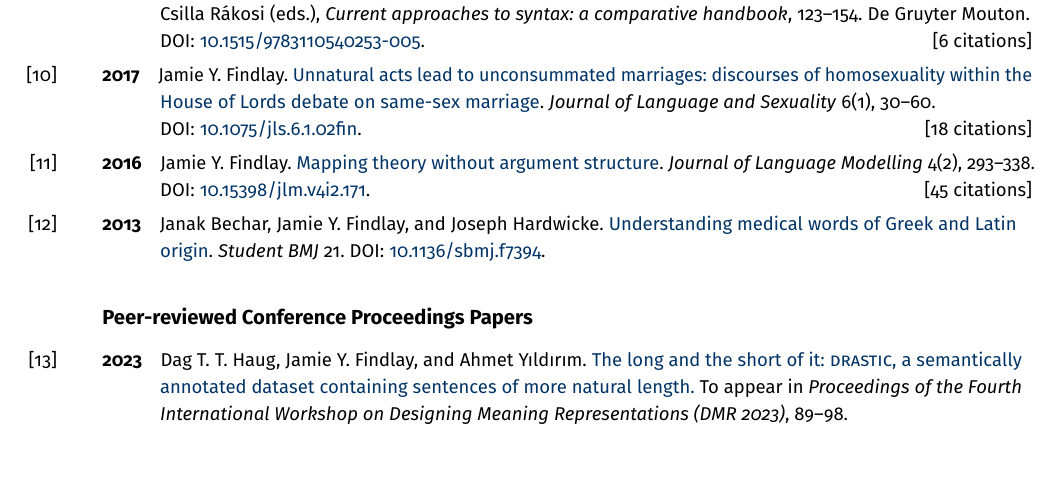
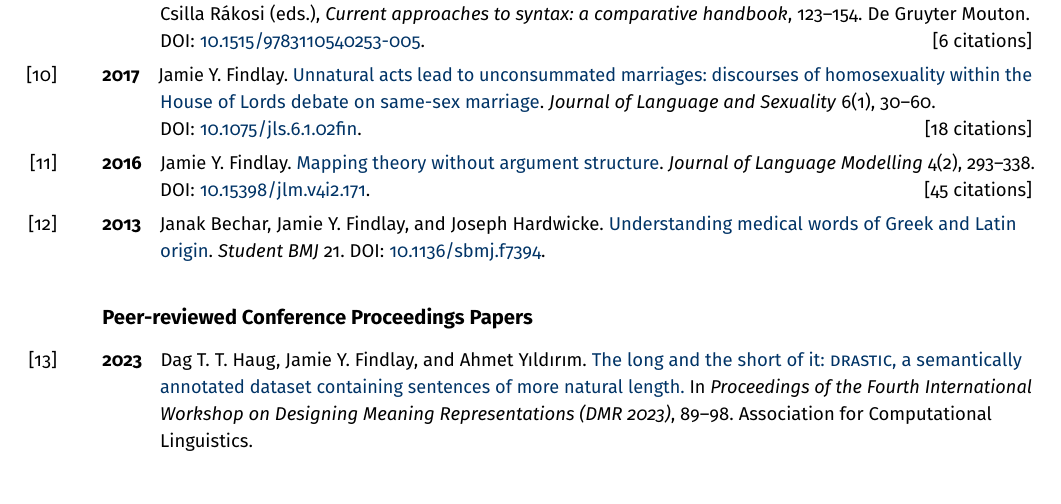
Before and after one commit to findlayjy/cv, a LaTeX CV (findlay-cv.tex): part of page 7 of 11, cut so that both start at the same text. Compiled offline with pdfLaTeX.

Commit message:
Fixing DMR reference

```diff
--- a/findlay-cv.tex
+++ b/findlay-cv.tex
@@ -898,9 +898,9 @@ excluded.
 \Reff{dmr23-paper}{2023}{Dag T. T. Haug, Jamie Y. Findlay, and Ahmet
   Y\i{}ld\i{}r\i{}m. \linkout{https://aclanthology.org/2023.dmr-1.9/}{The long
     and the short of it: \textsc{drastic}, a semantically annotated dataset
-    containing sentences of more natural length.} To appear in \emph{Proceedings
+    containing sentences of more natural length.} In \emph{Proceedings
     of the Fourth International Workshop on Designing Meaning Representations
-    (DMR 2023)}, 89--98.}
+    (DMR 2023)}, 89--98. Association for Computational Linguistics.}
 
 \newpage
 \Reff{unlu-udw-23}{2023}{Jamie Y. Findlay, Saeedeh Salimifar, Ahmet
```
Also changed, not shown: findlay-cv.pdf.
